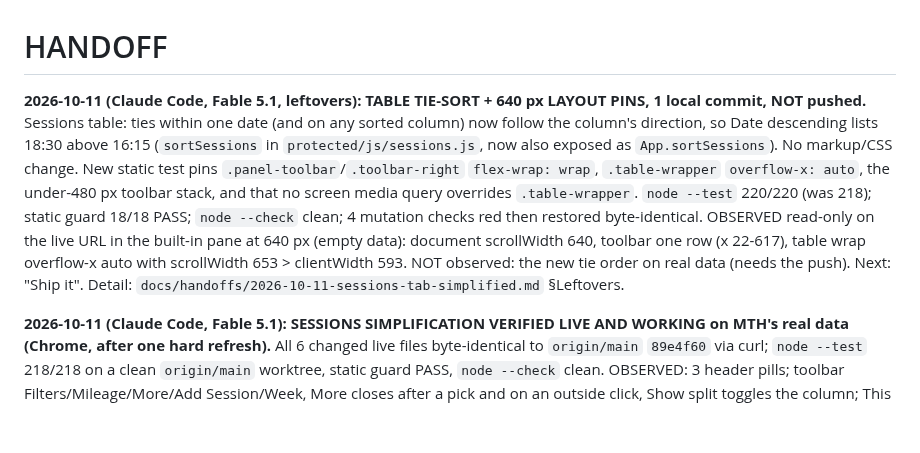
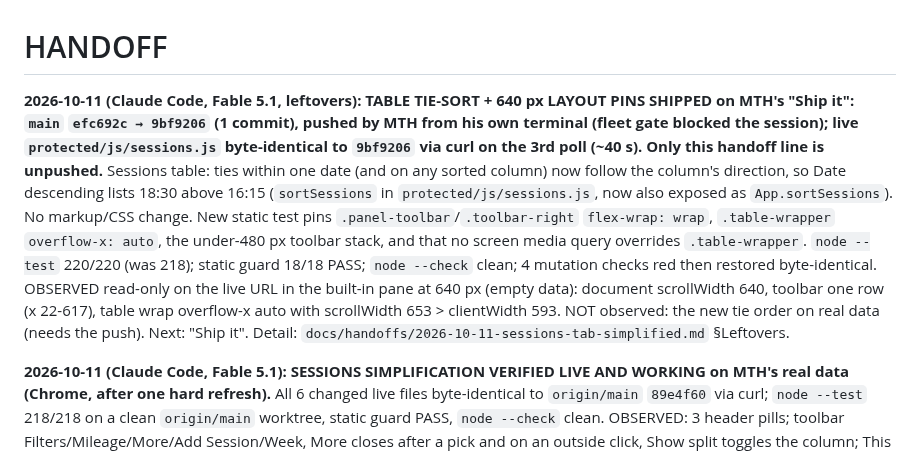
Before and after one commit to maintainthehaze-oss/tutor-tracker, a Markdown page: HANDOFF.md, the part around the change. Rendered like a GitHub page; blank space fills up the shorter version.

Commit message:
Handoff: tie-sort + layout pins shipped and verified live
Co-Authored-By: Claude Fable 5.1 <noreply@anthropic.com>

```diff
--- a/HANDOFF.md
+++ b/HANDOFF.md
@@ -1,6 +1,6 @@
 # HANDOFF
 
-**2026-10-11 (Claude Code, Fable 5.1, leftovers): TABLE TIE-SORT + 640 px LAYOUT PINS, 1 local commit, NOT pushed.** Sessions table: ties within one date (and on any sorted column) now follow the column's direction, so Date descending lists 18:30 above 16:15 (`sortSessions` in `protected/js/sessions.js`, now also exposed as `App.sortSessions`). No markup/CSS change. New static test pins `.panel-toolbar`/`.toolbar-right` `flex-wrap: wrap`, `.table-wrapper` `overflow-x: auto`, the under-480 px toolbar stack, and that no screen media query overrides `.table-wrapper`. `node --test` 220/220 (was 218); static guard 18/18 PASS; `node --check` clean; 4 mutation checks red then restored byte-identical. OBSERVED read-only on the live URL in the built-in pane at 640 px (empty data): document scrollWidth 640, toolbar one row (x 22-617), table wrap overflow-x auto with scrollWidth 653 > clientWidth 593. NOT observed: the new tie order on real data (needs the push). Next: "Ship it". Detail: `docs/handoffs/2026-10-11-sessions-tab-simplified.md` §Leftovers.
+**2026-10-11 (Claude Code, Fable 5.1, leftovers): TABLE TIE-SORT + 640 px LAYOUT PINS SHIPPED on MTH's "Ship it": `main` `efc692c → 9bf9206` (1 commit), pushed by MTH from his own terminal (fleet gate blocked the session); live `protected/js/sessions.js` byte-identical to `9bf9206` via curl on the 3rd poll (~40 s). Only this handoff line is unpushed.** Sessions table: ties within one date (and on any sorted column) now follow the column's direction, so Date descending lists 18:30 above 16:15 (`sortSessions` in `protected/js/sessions.js`, now also exposed as `App.sortSessions`). No markup/CSS change. New static test pins `.panel-toolbar`/`.toolbar-right` `flex-wrap: wrap`, `.table-wrapper` `overflow-x: auto`, the under-480 px toolbar stack, and that no screen media query overrides `.table-wrapper`. `node --test` 220/220 (was 218); static guard 18/18 PASS; `node --check` clean; 4 mutation checks red then restored byte-identical. OBSERVED read-only on the live URL in the built-in pane at 640 px (empty data): document scrollWidth 640, toolbar one row (x 22-617), table wrap overflow-x auto with scrollWidth 653 > clientWidth 593. NOT observed: the new tie order on real data (needs the push). Next: "Ship it". Detail: `docs/handoffs/2026-10-11-sessions-tab-simplified.md` §Leftovers.
 
 **2026-10-11 (Claude Code, Fable 5.1): SESSIONS SIMPLIFICATION VERIFIED LIVE AND WORKING on MTH's real data (Chrome, after one hard refresh).** All 6 changed live files byte-identical to `origin/main` `89e4f60` via curl; `node --test` 218/218 on a clean `origin/main` worktree, static guard PASS, `node --check` clean. OBSERVED: 3 header pills; toolbar Filters/Mileage/More/Add Session/Week, More closes after a pick and on an outside click, Show split toggles the column; This week = Today first, past newest-first, "Coming up" divider, Completed/No-show/Cancelled on past rows, Skip on future; Owed one line that opens on tap, total = header pill ($0.00); 9-column table, actions Completed/Edit/Delete on scheduled rows, View/Cancel on locked rows, totals aligned; edit mode cell widths = header widths with both selects; light theme; no console errors. NOT OBSERVED: Record payment (nothing owed), type note (no online/group rows this month), Mileage press, Completed tap, 640 px on real data (Chrome refused resize; 640 px checked on the live URL in the built-in pane with empty data: toolbar one row, no overflow). Nothing pushed. STILL TO DO (MTH, 2026-10-11): 2027 IRS mileage rate once published (~late Dec); receipt-image storage split parked unless saves still feel slow. Detail: `docs/handoffs/2026-10-11-sessions-tab-simplified.md` §Live verification.
 
```
Also changed, not shown: docs/handoffs/2026-10-11-sessions-tab-simplified.md (+2 -0 lines).
